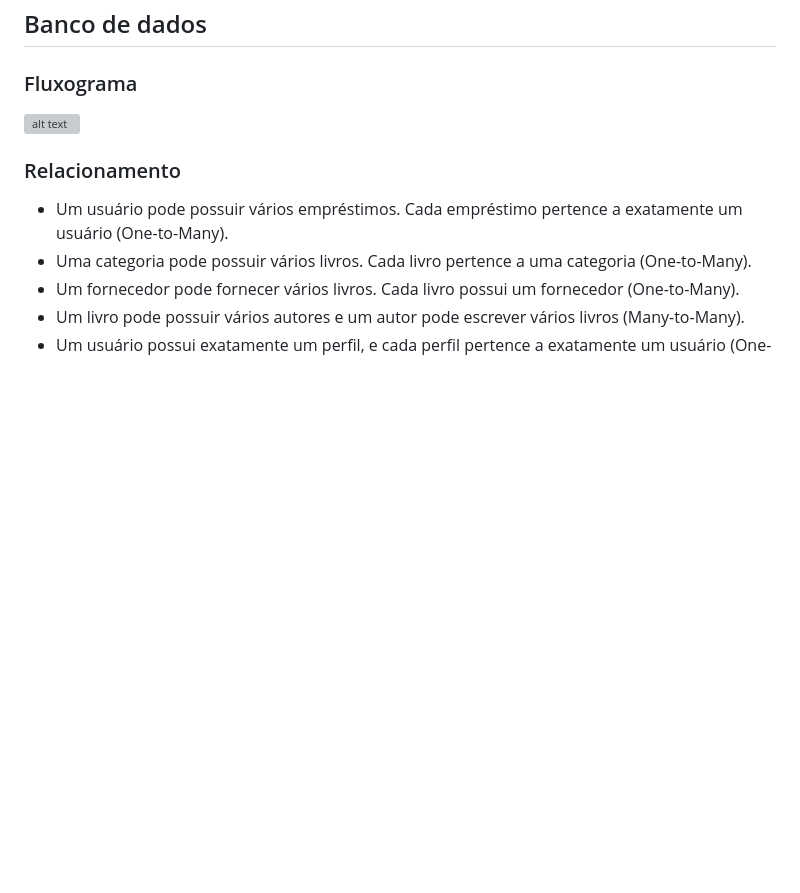
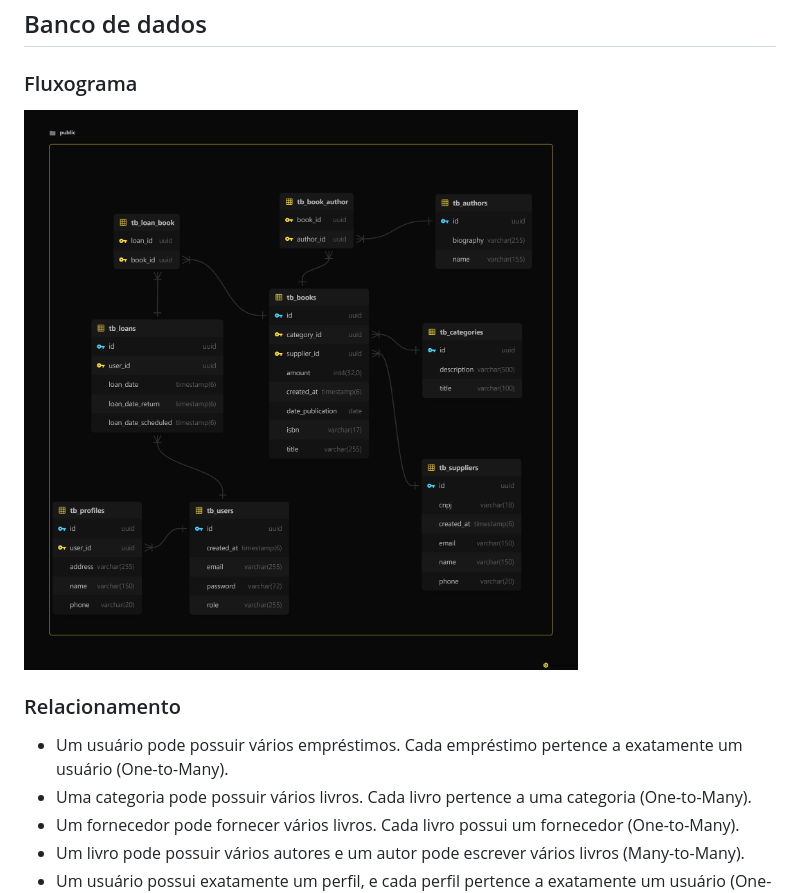
Before and after one commit to Henrry-Maximo/lib84_api, a Markdown page: readme.md, the part around the change. Rendered like a GitHub page; pictures changed too: schema.png (added); blank space fills up the shorter version; grey boxes are pictures that could not be loaded.

```diff
--- a/readme.md
+++ b/readme.md
@@ -251,7 +251,7 @@ O versionamento é realizado pelo header HTTP `X-API-Version`.
 
 ### Fluxograma
 
-![alt text](fluxo.png)
+![schema.png](schema.png)
 
 ### Relacionamento
 
```
Also changed, not shown: 7 other files.
